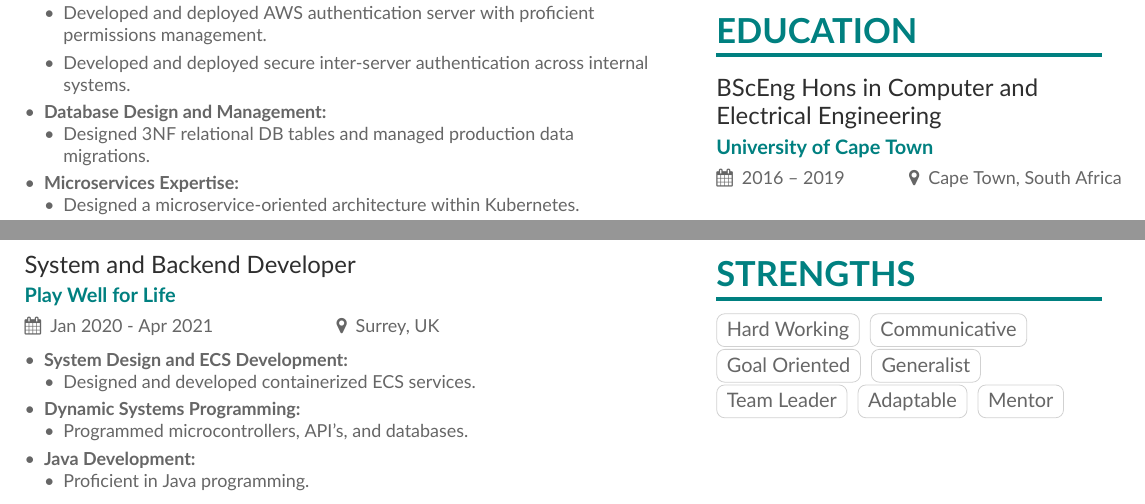
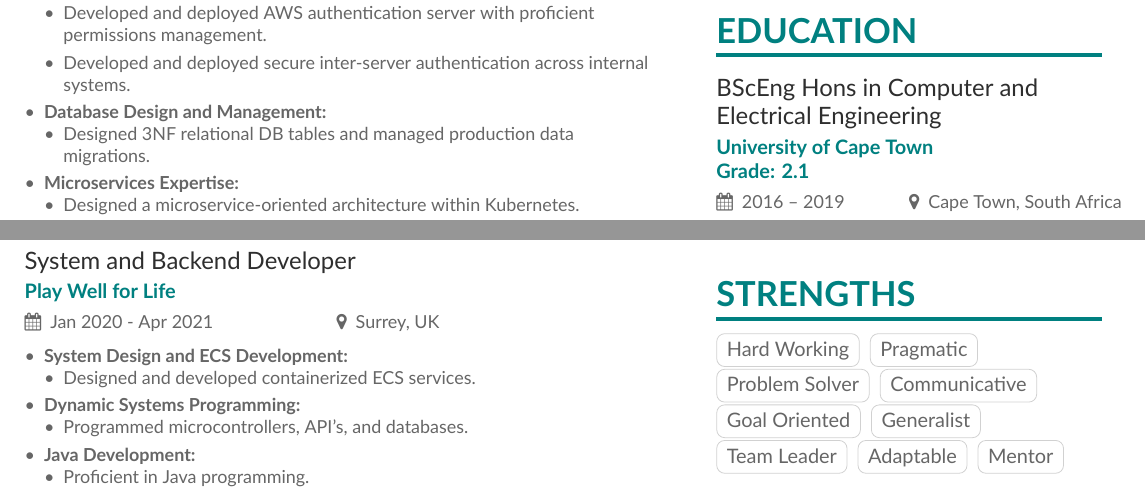
Before and after one commit to 1ndistinct/cv, a LaTeX CV (main.tex, which reads page1sidebar.tex): two parts of page 1 of 2, joined at a grey line, cut so that both start at the same text. Compiled offline with XeLaTeX.

Commit message:
vscode compile

```diff
--- a/main.tex
+++ b/main.tex
@@ -59,8 +45,6 @@
 \renewcommand{\itemmarker}{{\small\textbullet}}
 \renewcommand{\ratingmarker}{\faCircle}
 
-%% sample.bib contains your publications
-\addbibresource{sample.bib}
 
 \begin{document}
 \name{Ciaran McKey}
--- a/page1sidebar.tex
+++ b/page1sidebar.tex
@@ -4,7 +4,7 @@
 ''Everybody is a genius. But if you judge a fish by its ability to climb a tree, it will live its whole life believing that it is stupid''
 \end{quote}
 \cvsection{Education}
-\cvevent{BScEng Hons in Computer and Electrical Engineering } {University of Cape Town}{2016 -- 2019} {Cape Town, South Africa}
+\cvevent{BScEng Hons in Computer and Electrical Engineering } {University of Cape Town \break Grade: 2.1}{2016 -- 2019} {Cape Town, South Africa}
 
 
 \cvsection{Technical Proficiencies}
@@ -36,6 +36,8 @@
 
 \cvsection{Strengths}
 \cvtag{Hard Working}
+\cvtag{Pragmatic}
+\cvtag{Problem Solver}
 \cvtag{Communicative}
 \cvtag{Goal Oriented}
 \cvtag{Generalist}
```
Also changed, not shown: page2sidebar.tex (+1 -1 lines), main.bbl (added), main.pdf (added), main.tex (15 more changed lines), 9 other files.
